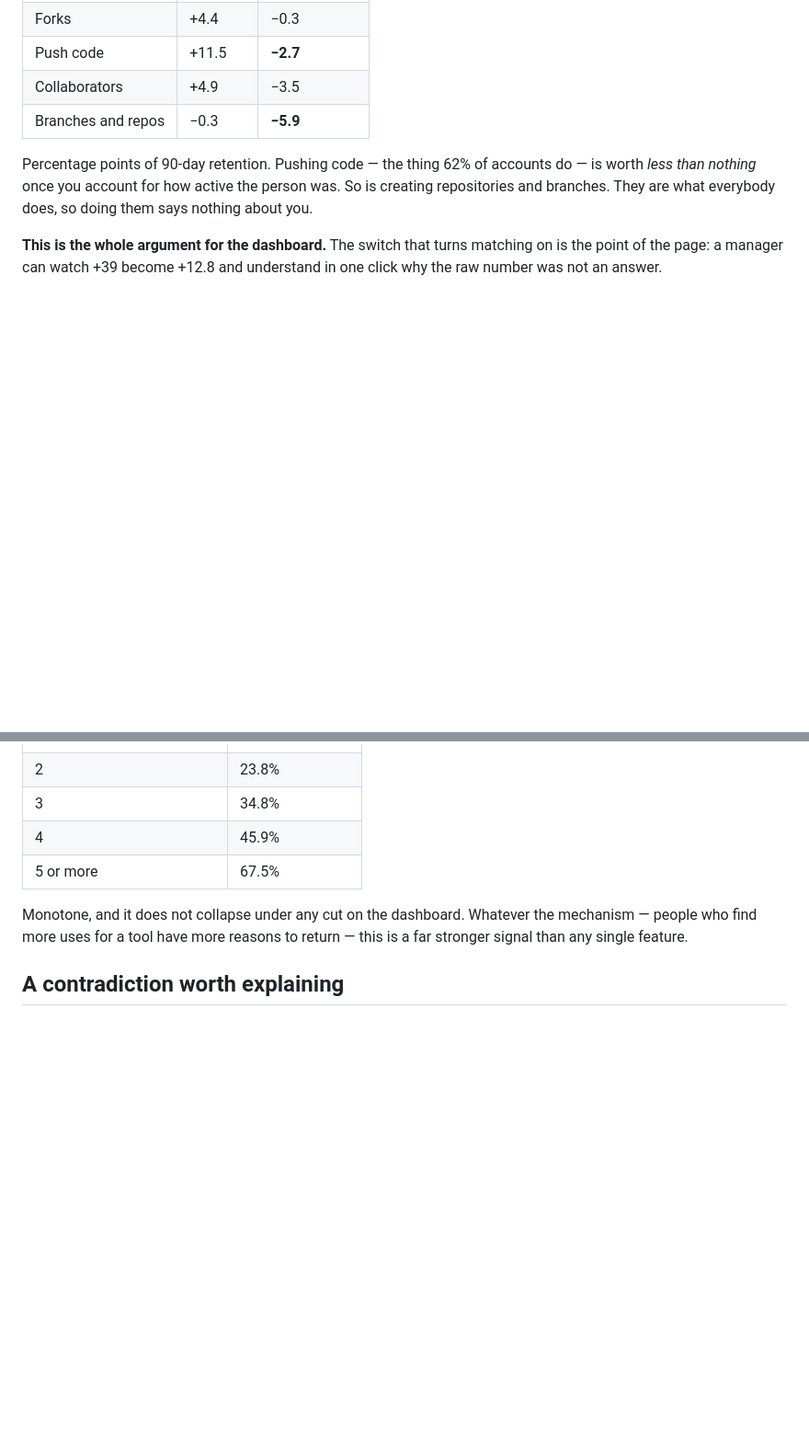
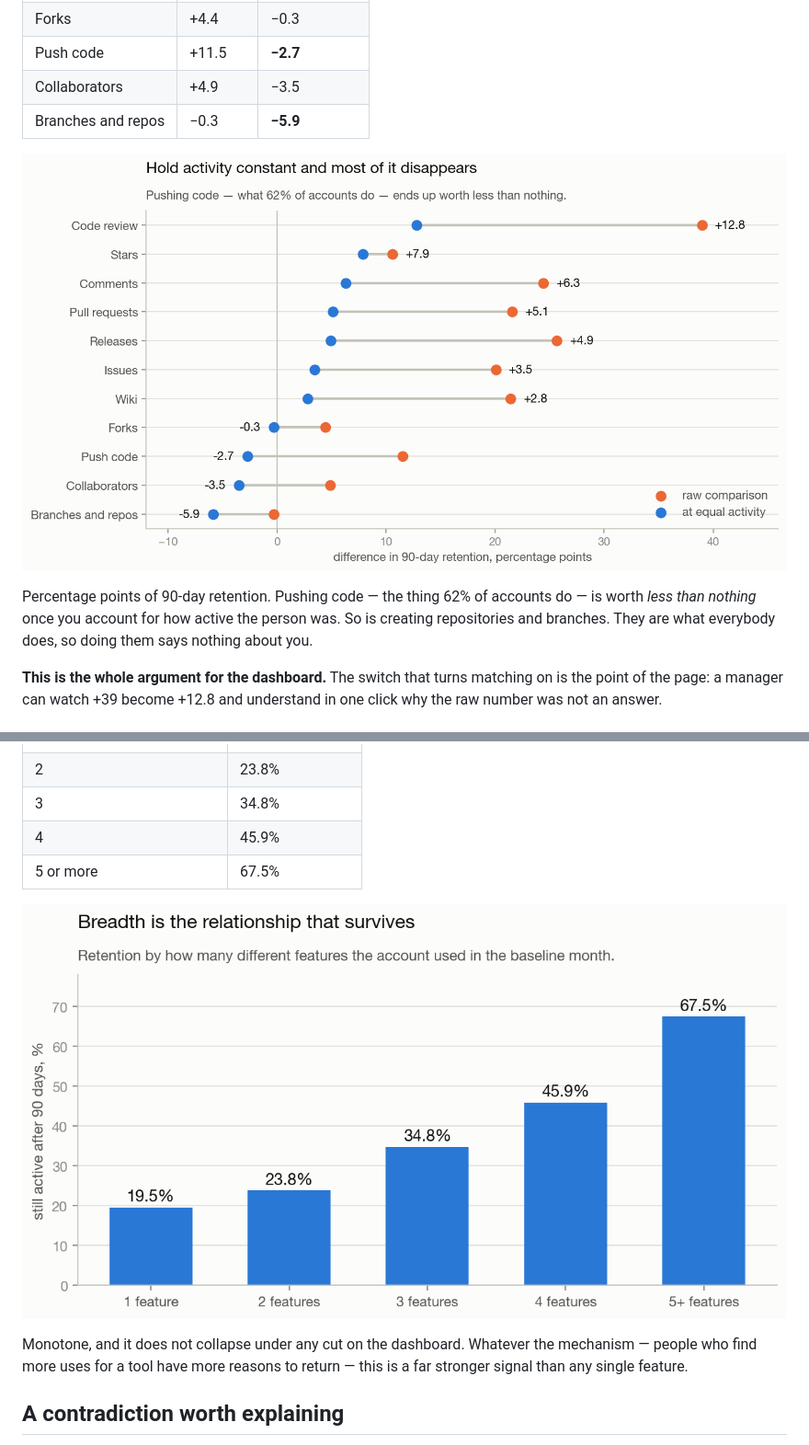
Before and after one commit to azadvoryanskiy/github-product-analytics, a Markdown page: docs/03-features.md, 2 parts joined by grey strips. Shown at 92% size. Drawn GitHub-style; pictures changed too: docs/img/09_matched_collapse.png (added), docs/img/10_breadth.png (added); blank space fills up the shorter version.

```diff
--- a/docs/03-features.md
+++ b/docs/03-features.md
@@ -69,6 +69,8 @@ active days in the baseline month — and re-run it.
 | Collaborators | +4.9 | −3.5 |
 | Branches and repos | −0.3 | **−5.9** |
 
+![Raw versus activity-matched retention gaps for eleven features](img/09_matched_collapse.png)
+
 Percentage points of 90-day retention. Pushing code — the thing 62% of accounts
 do — is worth *less than nothing* once you account for how active the person
 was. So is creating repositories and branches. They are what everybody does, so
@@ -87,6 +89,8 @@ in one click why the raw number was not an answer.
 | 3 | 34.8% |
 | 4 | 45.9% |
 | 5 or more | 67.5% |
+
+![90-day retention by number of features used](img/10_breadth.png)
 
 Monotone, and it does not collapse under any cut on the dashboard. Whatever the
 mechanism — people who find more uses for a tool have more reasons to return —
```
Also changed, not shown: docs/img/dark/09_matched_collapse.png (added), docs/img/dark/10_breadth.png (added), 1 other file.
